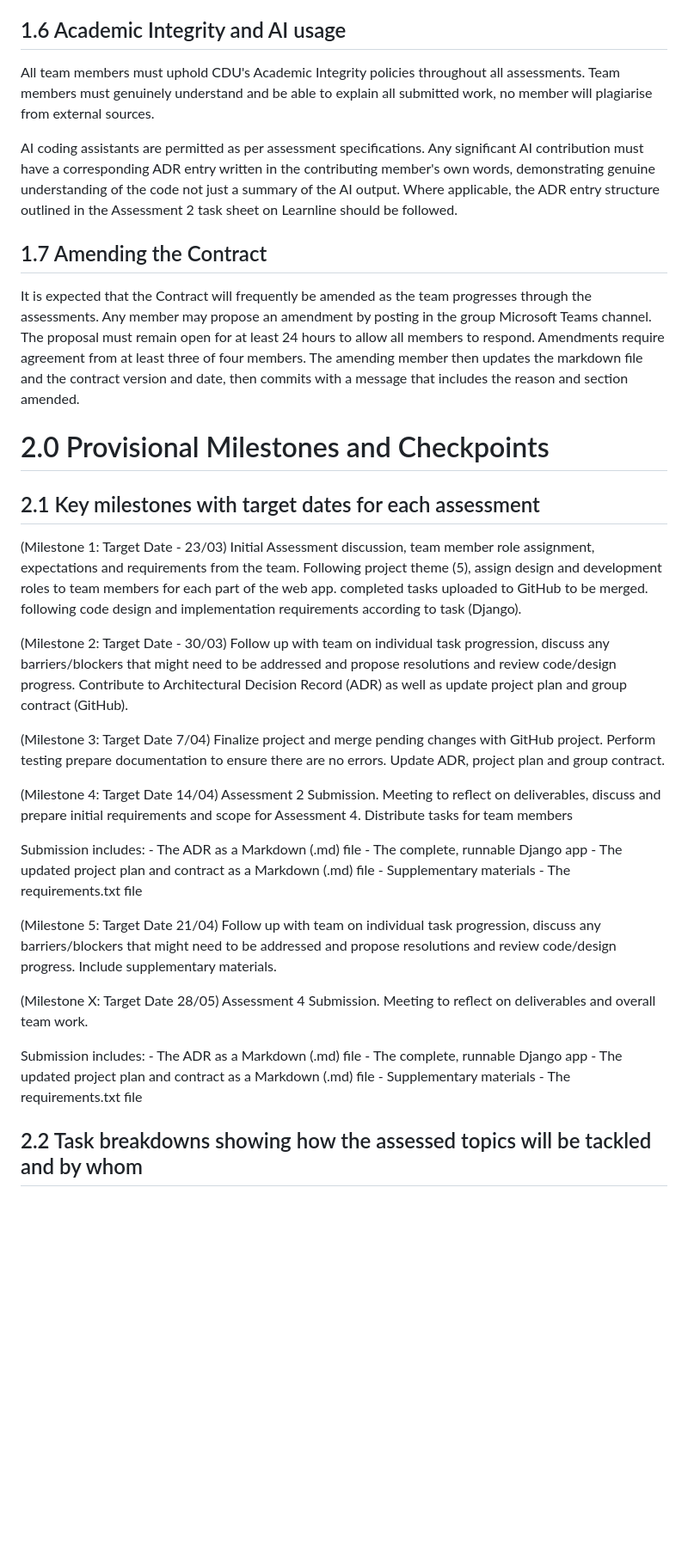
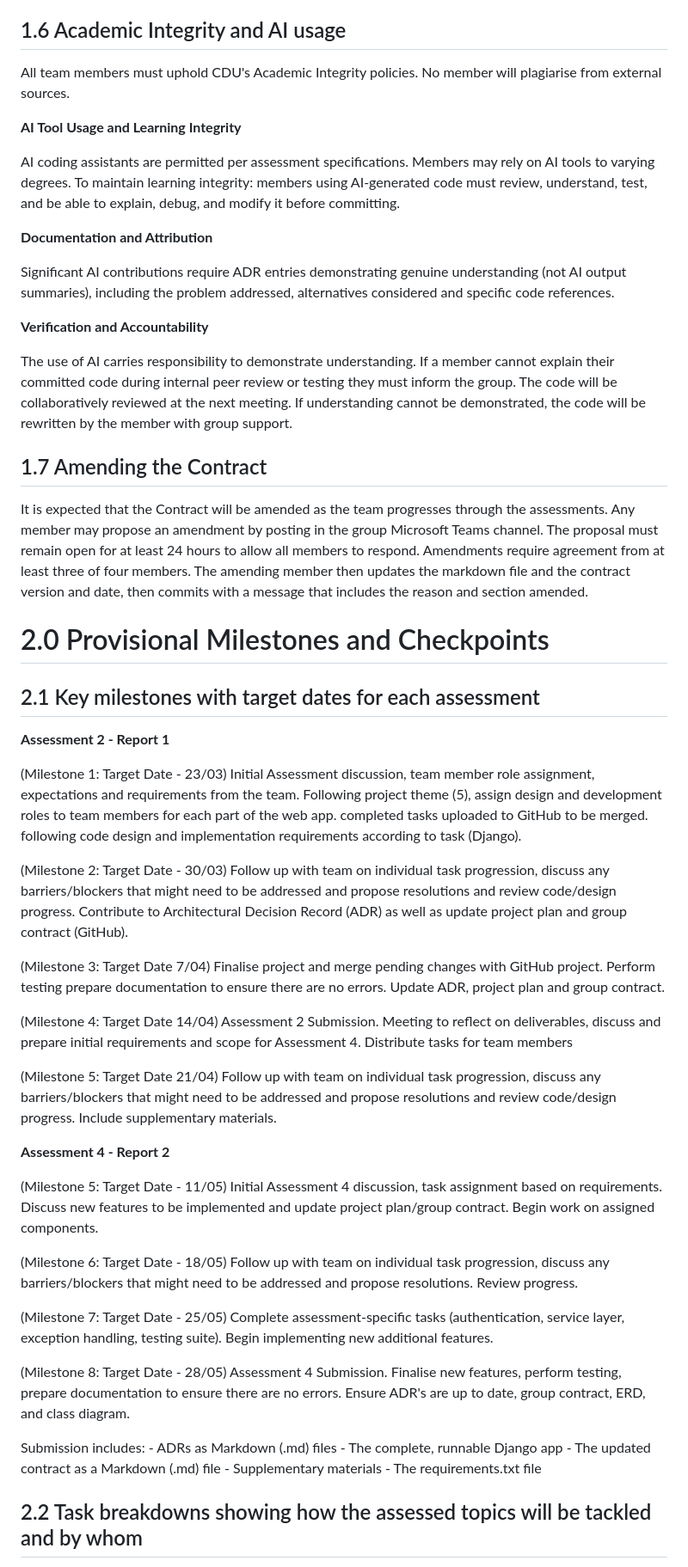
Before and after one commit to s303126/HIT237-Group-11, a Markdown page: GROUP-CONTRACT-Group-11.md, the part around one of its changes. Shown at 86% size. Rendered like a GitHub page; blank space fills up the shorter version.

Commit message:
Update group contract v2.1 for Assessment 4: Update academic integrity section, add Assessment 4 milestones and internal checkpoints, update task allocations

```diff
--- a/GROUP-CONTRACT-Group-11.md
+++ b/GROUP-CONTRACT-Group-11.md
@@ -24,45 +24,58 @@ All issues will be discussed openly, and effort will be made from each member in
 If team members agree that there is no foreseeable resolution to the issue, the Collaborative Learning Facilitator will be contacted with a written summary of steps already taken to resolve the issue within the team.
 
 ## 1.6 Academic Integrity and AI usage
-All team members must uphold CDU's Academic Integrity policies throughout all assessments. Team members must genuinely understand and be able to explain all submitted work, no member will plagiarise from external sources.
+All team members must uphold CDU's Academic Integrity policies. No member will plagiarise from external sources.
 
-AI coding assistants are permitted as per assessment specifications. Any significant AI contribution must have a corresponding ADR entry written in the contributing member's own words, demonstrating genuine understanding of the code not just a summary of the AI output. Where applicable, the ADR entry structure outlined in the Assessment 2 task sheet on Learnline should be followed.
+**AI Tool Usage and Learning Integrity**
+
+AI coding assistants are permitted per assessment specifications. Members may rely on AI tools to varying degrees. To maintain learning integrity: members using AI-generated code must review, understand, test, and be able to explain, debug, and modify it before committing.
+
+**Documentation and Attribution**
+
+Significant AI contributions require ADR entries demonstrating genuine understanding (not AI output summaries), including the problem addressed, alternatives considered and specific code references.
+
+**Verification and Accountability**
+
+The use of AI carries responsibility to demonstrate understanding. If a member cannot explain their committed code during internal peer review or testing they must inform the group. The code will be collaboratively reviewed at the next meeting. If understanding cannot be demonstrated, the code will be rewritten by the member with group support.
+
 
 ## 1.7 Amending the Contract
-It is expected that the Contract will frequently be amended as the team progresses through the assessments.
+It is expected that the Contract will be amended as the team progresses through the assessments.
 Any member may propose an amendment by posting in the group Microsoft Teams channel. The proposal must remain open for at least 24 hours to allow all members to respond. Amendments require agreement from at least three of four members. The amending member then updates the markdown file and the contract version and date, then commits with a message that includes the reason and section amended.
 
 
 # 2.0 Provisional Milestones and Checkpoints
 ## 2.1 Key milestones with target dates for each assessment
 
+**Assessment 2 - Report 1**
+
 (Milestone 1: Target Date - 23/03) Initial Assessment discussion, team member role assignment, expectations and requirements from the team.
 Following project theme (5), assign design and development roles to team members for each part of the web app. completed tasks uploaded to GitHub to be merged. following code design and implementation requirements according to task (Django).
 
 (Milestone 2: Target Date - 30/03) Follow up with team on individual task progression, discuss any barriers/blockers that might need to be addressed and propose resolutions and review code/design progress. Contribute to Architectural Decision Record (ADR) as well as update project plan and group contract (GitHub).
 
-(Milestone 3: Target Date 7/04) Finalize project and merge pending changes with GitHub project. Perform testing prepare documentation to ensure there are no errors. Update ADR, project plan and group contract.
+(Milestone 3: Target Date 7/04) Finalise project and merge pending changes with GitHub project. Perform testing prepare documentation to ensure there are no errors. Update ADR, project plan and group contract.
 
 (Milestone 4: Target Date 14/04) Assessment 2 Submission. Meeting to reflect on deliverables, discuss and prepare initial requirements and scope for Assessment 4. Distribute tasks for team members
 
+(Milestone 5: Target Date 21/04) Follow up with team on individual task progression, discuss any barriers/blockers that might need to be addressed and propose resolutions and review code/design progress. Include supplementary materials.
+
+**Assessment 4 - Report 2**
+
+(Milestone 5: Target Date - 11/05) Initial Assessment 4 discussion, task assignment based on requirements. Discuss new features to be implemented and update project plan/group contract. Begin work on assigned components.
+
+(Milestone 6: Target Date - 18/05) Follow up with team on individual task progression, discuss any barriers/blockers that might need to be addressed and propose resolutions. Review progress.
+
+(Milestone 7: Target Date - 25/05) Complete assessment-specific tasks (authentication, service layer, exception handling, testing suite). Begin implementing new additional features.
+
+(Milestone 8: Target Date - 28/05) Assessment 4 Submission. Finalise new features, perform testing, prepare documentation to ensure there are no errors. Ensure ADR's are up to date, group contract, ERD, and class diagram.
+
 Submission includes:
-    - The ADR as a Markdown (.md) file
+    - ADRs as Markdown (.md) files
     - The complete, runnable Django app
-    - The updated project plan and contract as a Markdown (.md) file
+    - The updated contract as a Markdown (.md) file
     - Supplementary materials
     - The requirements.txt file
-
-(Milestone 5: Target Date 21/04) Follow up with team on individual task progression, discuss any barriers/blockers that might need to be addressed and propose resolutions and review code/design progress. Include supplementary materials.
-
-(Milestone X: Target Date 28/05) Assessment 4 Submission. Meeting to reflect on deliverables and overall team work.
-
-Submission includes:
-    - The ADR as a Markdown (.md) file
-    - The complete, runnable Django app
-    - The updated project plan and contract as a Markdown (.md) file
-    - Supplementary materials
-    - The requirements.txt file
-
 
 ## 2.2 Task breakdowns showing how the assessed topics will be tackled and by whom
 
```
Also changed, not shown: other parts of GROUP-CONTRACT-Group-11.md (+11 -4 lines).
